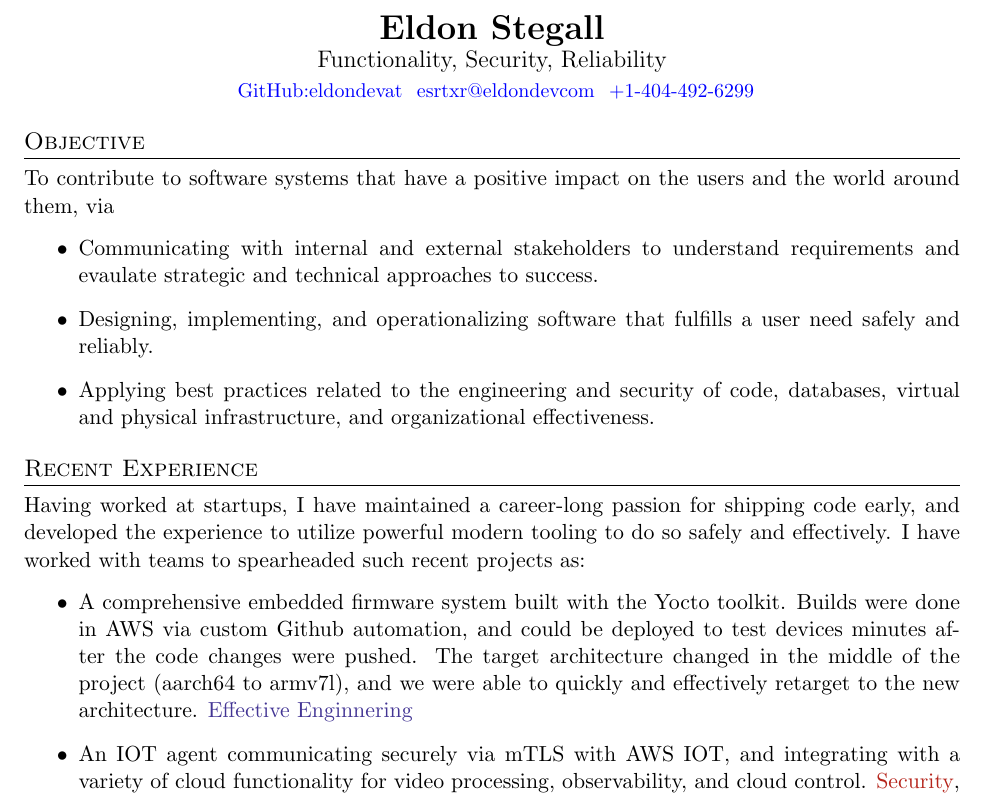
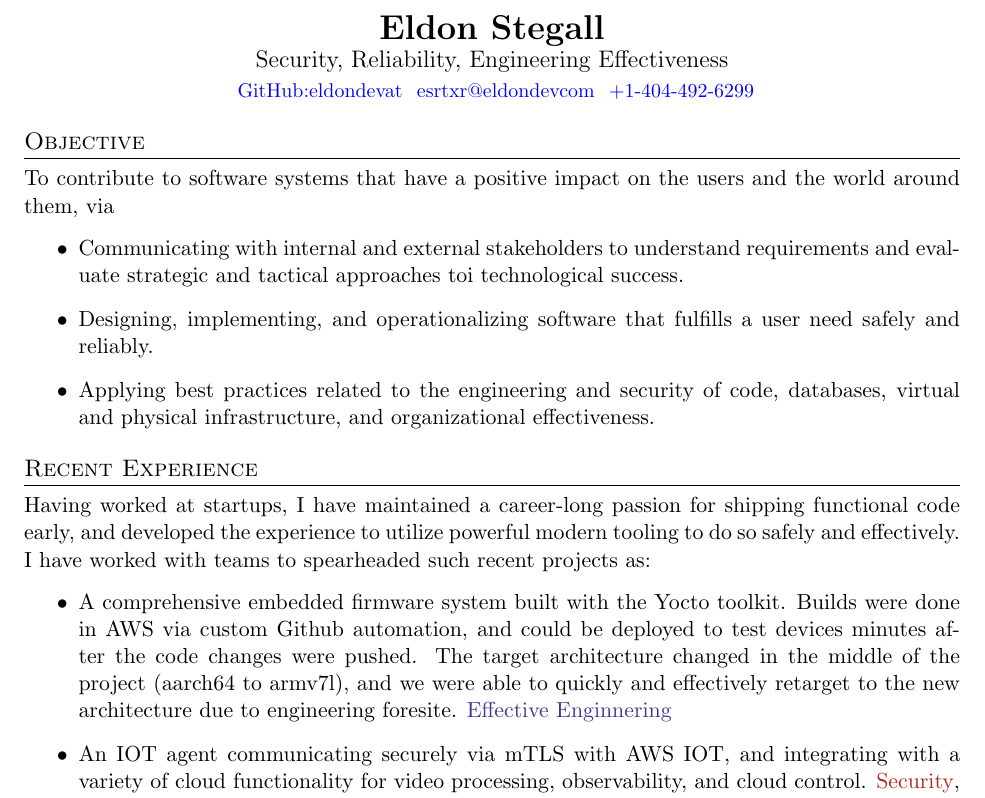
Before and after one commit to eldondevat/eldondevat, a LaTeX CV (resume.tex): part of page 1 of 2, cut so that both start at the same text. Compiled offline with pdfLaTeX.

Commit message:
Things to do

```diff
--- a/resume.tex
+++ b/resume.tex
@@ -29,7 +29,7 @@
 \begin{center}
 	\textbf{\LARGE \scshape Eldon Stegall } \\
 	\large
-	Functionality, Security, Reliability \\
+	Security, Reliability, Engineering Effectiveness \\
 	\vspace{+3pt}
 	\small
 	\hspace{.5pt} \href{https://github.com/eldondevat}{\color{blue}GitHub:eldondevat}
@@ -41,19 +41,19 @@
 \section{Objective}
 To contribute to software systems that have a positive impact on the users and the world around them, via
 \begin{itemize}
-	\item Communicating with internal and external stakeholders to understand requirements and evaulate strategic and technical approaches to success.
+	\item Communicating with internal and external stakeholders to understand requirements and evaluate strategic and tactical approaches toi technological success.
 	\item Designing, implementing, and operationalizing software that fulfills a user need safely and reliably.
 	\item Applying best practices related to the engineering and security of code, databases, virtual and physical infrastructure, and organizational effectiveness.
 \end{itemize}
 
 \section{Recent Experience}
 Having worked at startups, I have maintained a
-career-long passion for shipping code early, and developed the experience to
+career-long passion for shipping functional code early, and developed the experience to
 utilize powerful modern tooling to do so safely and effectively. I have
 worked with teams to spearheaded such recent projects as:
 \begin{itemize}
 	\item A comprehensive embedded firmware system built with the Yocto toolkit. Builds were done in AWS via custom Github automation, and could be deployed to test devices minutes after the code changes were pushed. The target architecture
-	      changed in the middle of the project (aarch64 to armv7l), and we were able to quickly and effectively retarget to the new architecture. \textcolor{BlueViolet}{Effective Enginnering}
+	      changed in the middle of the project (aarch64 to armv7l), and we were able to quickly and effectively retarget to the new architecture due to engineering foresite. \textcolor{BlueViolet}{Effective Enginnering}
 	\item An IOT agent communicating securely via mTLS with AWS IOT, and integrating with a variety of cloud functionality for video processing, observability, and cloud control. \textcolor{BrickRed}{Security}, \textcolor{BlueViolet}{Effective Enginnering}
 	\item A break-glass disaster recovery system and strategy to enable IOT device recovery in the event of upstream provider outages. \textcolor{ForestGreen}{Reliability}
 	\item A terraform strategy for building and deploying per-endpoint AWS lambda functions, decreasing the time to deploy new API endpoints to less than a day, including per-endpoint monitoring and Authn/Authz. \textcolor{BrickRed}{Security} \textcolor{ForestGreen}{Reliability}
```
Also changed, not shown: Makefile (added), resume.tex (2 more changed lines), 1 other file.
